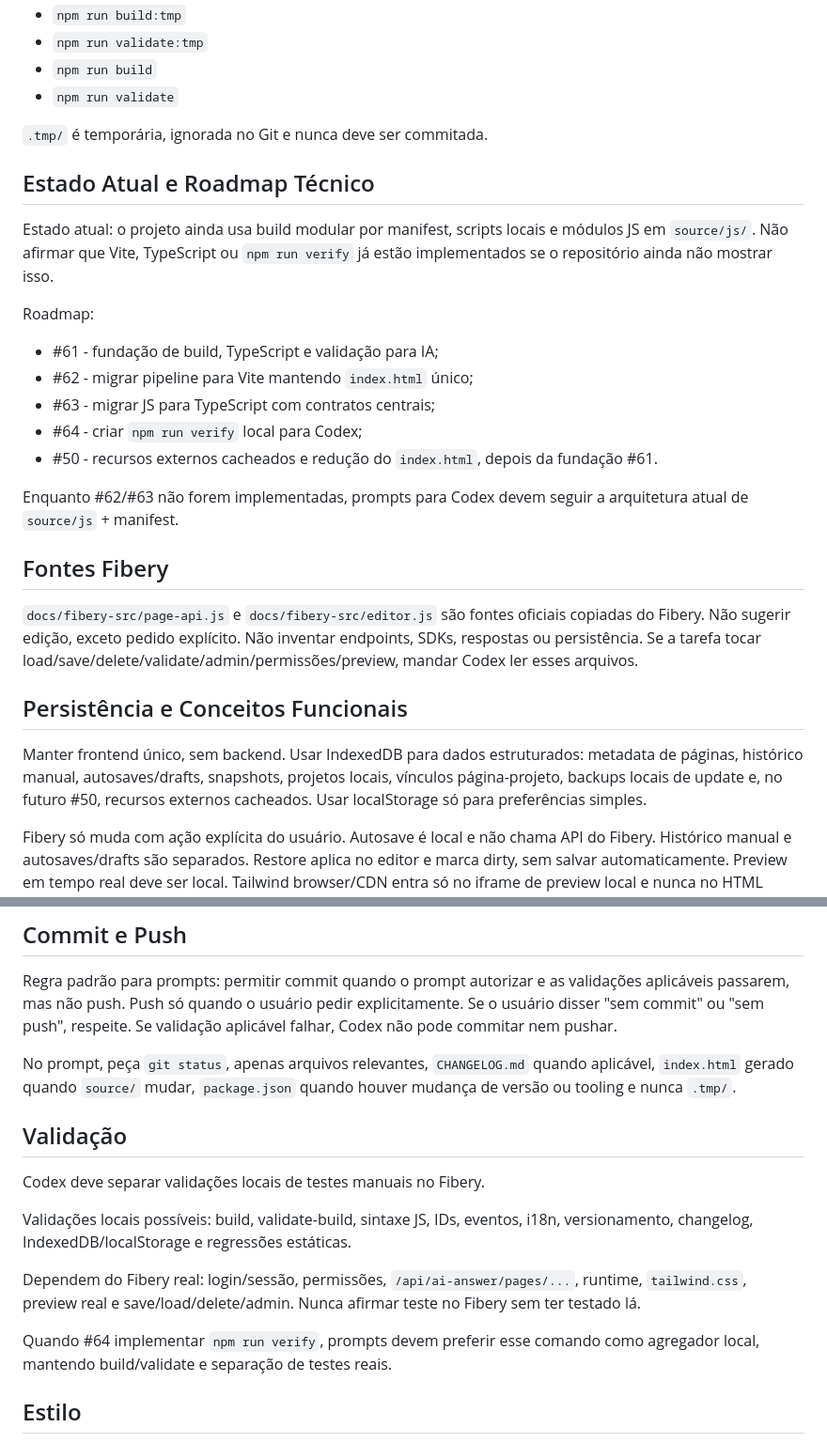
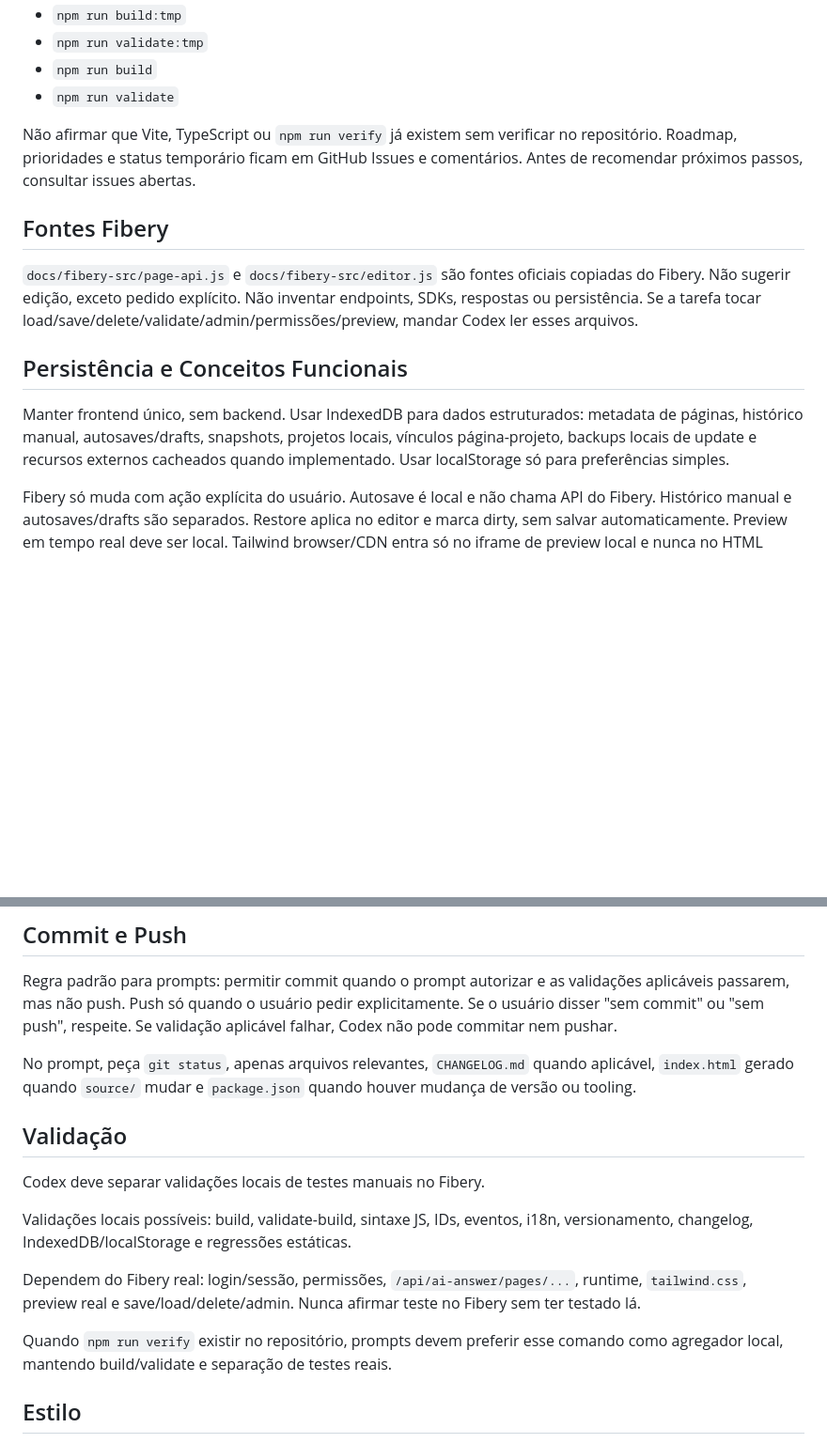
Before and after one commit to rabrunos/fibery-html-editor, a Markdown page: docs/.chat/instructions.md, 2 parts joined by grey strips. Shown at 94% size. Drawn GitHub-style; blank space fills up the shorter version.

```diff
--- a/docs/.chat/instructions.md
+++ b/docs/.chat/instructions.md
@@ -78,21 +78,7 @@ Comandos atuais:
 * `npm run build`
 * `npm run validate`
 
-`.tmp/` é temporária, ignorada no Git e nunca deve ser commitada.
-
-## Estado Atual e Roadmap Técnico
-
-Estado atual: o projeto ainda usa build modular por manifest, scripts locais e módulos JS em `source/js/`. Não afirmar que Vite, TypeScript ou `npm run verify` já estão implementados se o repositório ainda não mostrar isso.
-
-Roadmap:
-
-* #61 - fundação de build, TypeScript e validação para IA;
-* #62 - migrar pipeline para Vite mantendo `index.html` único;
-* #63 - migrar JS para TypeScript com contratos centrais;
-* #64 - criar `npm run verify` local para Codex;
-* #50 - recursos externos cacheados e redução do `index.html`, depois da fundação #61.
-
-Enquanto #62/#63 não forem implementadas, prompts para Codex devem seguir a arquitetura atual de `source/js` + manifest.
+Não afirmar que Vite, TypeScript ou `npm run verify` já existem sem verificar no repositório. Roadmap, prioridades e status temporário ficam em GitHub Issues e comentários. Antes de recomendar próximos passos, consultar issues abertas.
 
 ## Fontes Fibery
 
@@ -100,7 +86,7 @@ Enquanto #62/#63 não forem implementadas, prompts para Codex devem seguir a arq
 
 ## Persistência e Conceitos Funcionais
 
-Manter frontend único, sem backend. Usar IndexedDB para dados estruturados: metadata de páginas, histórico manual, autosaves/drafts, snapshots, projetos locais, vínculos página-projeto, backups locais de update e, no futuro #50, recursos externos cacheados. Usar localStorage só para preferências simples.
+Manter frontend único, sem backend. Usar IndexedDB para dados estruturados: metadata de páginas, histórico manual, autosaves/drafts, snapshots, projetos locais, vínculos página-projeto, backups locais de update e recursos externos cacheados quando implementado. Usar localStorage só para preferências simples.
 
 Fibery só muda com ação explícita do usuário. Autosave é local e não chama API do Fibery. Histórico manual e autosaves/drafts são separados. Restore aplica no editor e marca dirty, sem salvar automaticamente. Preview em tempo real deve ser local. Tailwind browser/CDN entra só no iframe de preview local e nunca no HTML salvo. Projetos são locais. Fibery não fornece metadata confiável de updated/modified; conflitos externos usam assinatura/hash de título, descrição e HTML. Update App deve ser explícito, com validação e backup local antes de salvar no Fibery.
 
@@ -176,7 +162,7 @@ Seções permitidas: `### Added`, `### Fixed`, `### Technical adjustments`, `###
 
 Regra padrão para prompts: permitir commit quando o prompt autorizar e as validações aplicáveis passarem, mas não push. Push só quando o usuário pedir explicitamente. Se o usuário disser "sem commit" ou "sem push", respeite. Se validação aplicável falhar, Codex não pode commitar nem pushar.
 
-No prompt, peça `git status`, apenas arquivos relevantes, `CHANGELOG.md` quando aplicável, `index.html` gerado quando `source/` mudar, `package.json` quando houver mudança de versão ou tooling e nunca `.tmp/`.
+No prompt, peça `git status`, apenas arquivos relevantes, `CHANGELOG.md` quando aplicável, `index.html` gerado quando `source/` mudar e `package.json` quando houver mudança de versão ou tooling.
 
 ## Validação
 
@@ -186,7 +172,7 @@ Validações locais possíveis: build, validate-build, sintaxe JS, IDs, eventos,
 
 Dependem do Fibery real: login/sessão, permissões, `/api/ai-answer/pages/...`, runtime, `tailwind.css`, preview real e save/load/delete/admin. Nunca afirmar teste no Fibery sem ter testado lá.
 
-Quando #64 implementar `npm run verify`, prompts devem preferir esse comando como agregador local, mantendo build/validate e separação de testes reais.
+Quando `npm run verify` existir no repositório, prompts devem preferir esse comando como agregador local, mantendo build/validate e separação de testes reais.
 
 ## Estilo
 
```
Also changed, not shown: AGENTS.md (+7 -14 lines), 1 other file.
